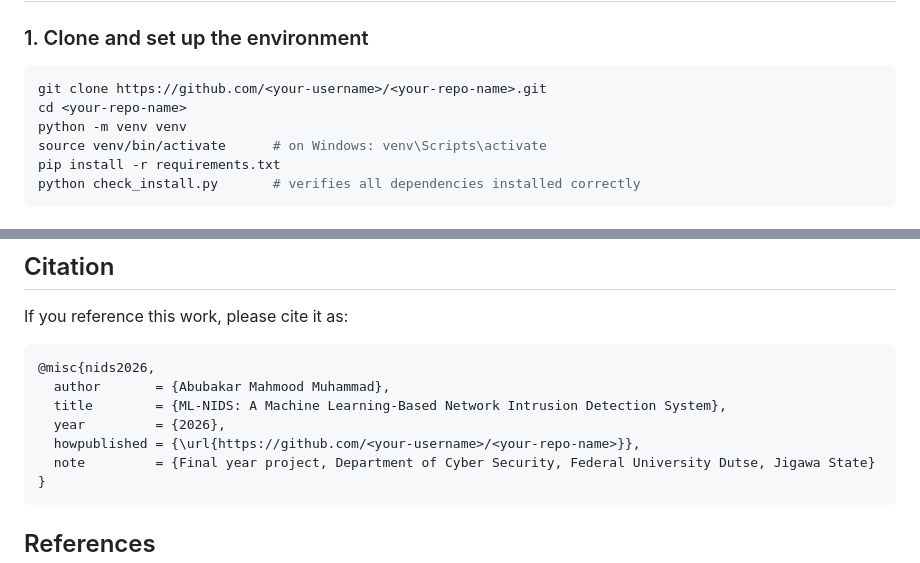
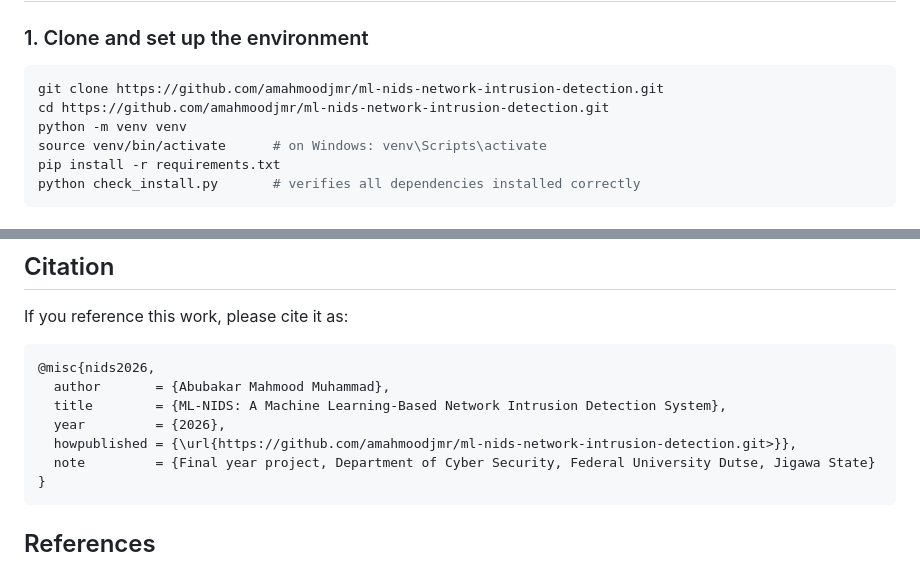
Before and after one commit to amahmoodjmr/ml-nids-network-intrusion-detection, a Markdown page: README.md, 2 parts joined by grey strips. Rendered like a GitHub page.

Commit message:
Revise README with updated project details and links
Updated project description and repository links in README.md.

````diff
--- a/README.md
+++ b/README.md
@@ -103,8 +103,8 @@ This project uses **NSL-KDD**, an improved version of the KDD Cup 1999 dataset t
 ### 1. Clone and set up the environment
 
 ```bash
-git clone https://github.com/<your-username>/<your-repo-name>.git
-cd <your-repo-name>
+git clone https://github.com/amahmoodjmr/ml-nids-network-intrusion-detection.git
+cd https://github.com/amahmoodjmr/ml-nids-network-intrusion-detection.git
 python -m venv venv
 source venv/bin/activate      # on Windows: venv\Scripts\activate
 pip install -r requirements.txt
@@ -148,7 +148,7 @@ If you reference this work, please cite it as:
   author       = {Abubakar Mahmood Muhammad},
   title        = {ML-NIDS: A Machine Learning-Based Network Intrusion Detection System},
   year         = {2026},
-  howpublished = {\url{https://github.com/<your-username>/<your-repo-name>}},
+  howpublished = {\url{https://github.com/amahmoodjmr/ml-nids-network-intrusion-detection.git>}},
   note         = {Final year project, Department of Cyber Security, Federal University Dutse, Jigawa State}
 }
 ```
````
Also changed, not shown: other parts of README.md (+1 -1 lines).
